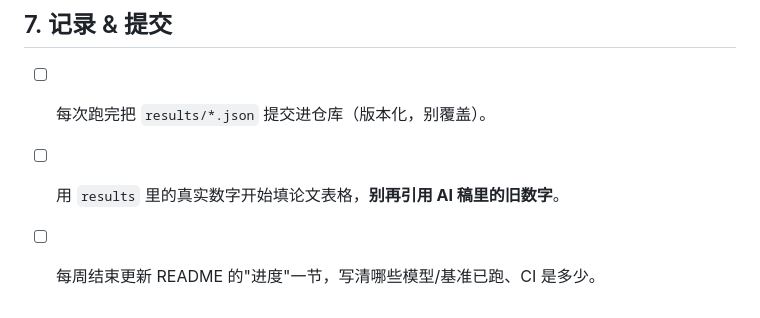
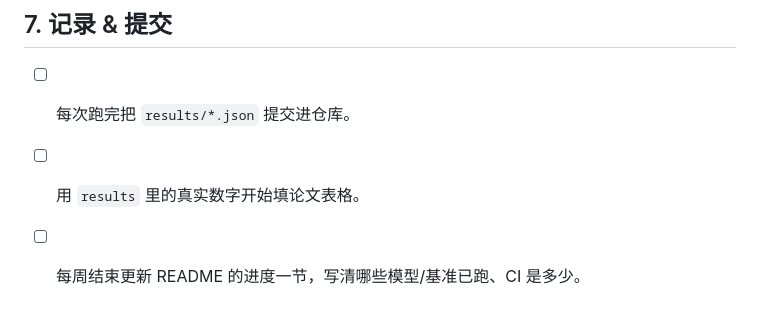
Before and after one commit to 380992846-tech/EMPR, a Markdown page: DEPLOY_CHECKLIST.md, the part around the change. Rendered like a GitHub page.

```diff
--- a/DEPLOY_CHECKLIST.md
+++ b/DEPLOY_CHECKLIST.md
@@ -72,6 +72,6 @@
 ---
 
 ## 7. 记录 & 提交
-- [ ] 每次跑完把 `results/*.json` 提交进仓库（版本化，别覆盖）。
-- [ ] 用 `results` 里的真实数字开始填论文表格，**别再引用 AI 稿里的旧数字**。
-- [ ] 每周结束更新 README 的"进度"一节，写清哪些模型/基准已跑、CI 是多少。
+- [ ] 每次跑完把 `results/*.json` 提交进仓库。
+- [ ] 用 `results` 里的真实数字开始填论文表格。
+- [ ] 每周结束更新 README 的进度一节，写清哪些模型/基准已跑、CI 是多少。
```
